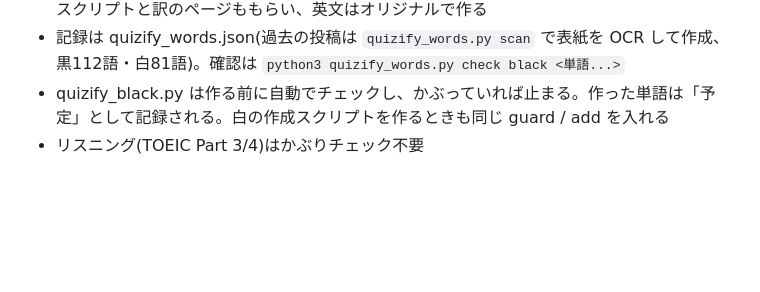
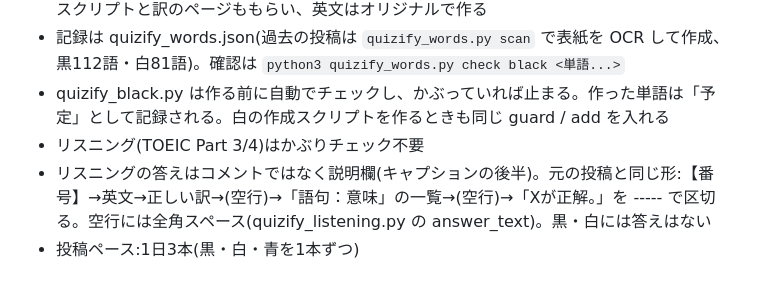
Before and after one commit to eng-navi/eng-navi.github.io, a Markdown page: CLAUDE.md, the part around the change. GitHub-like rendering; blank space fills up the shorter version.

Commit message:
CLAUDE.md: quizify リスニングの答えの書き方と投稿ペース
Co-Authored-By: Claude Opus 5.5 <noreply@anthropic.com>

```diff
--- a/CLAUDE.md
+++ b/CLAUDE.md
@@ -176,3 +176,5 @@ work could wait：仕事は後回しにできる
 - 記録は quizify_words.json(過去の投稿は `quizify_words.py scan` で表紙を OCR して作成、黒112語・白81語)。確認は `python3 quizify_words.py check black <単語...>`
 - quizify_black.py は作る前に自動でチェックし、かぶっていれば止まる。作った単語は「予定」として記録される。白の作成スクリプトを作るときも同じ guard / add を入れる
 - リスニング(TOEIC Part 3/4)はかぶりチェック不要
+- リスニングの答えはコメントではなく説明欄(キャプションの後半)。元の投稿と同じ形:【番号】→英文→正しい訳→(空行)→「語句：意味」の一覧→(空行)→「Xが正解。」を ----- で区切る。空行には全角スペース(quizify_listening.py の answer_text)。黒・白には答えはない
+- 投稿ペース:1日3本(黒・白・青を1本ずつ)
```
